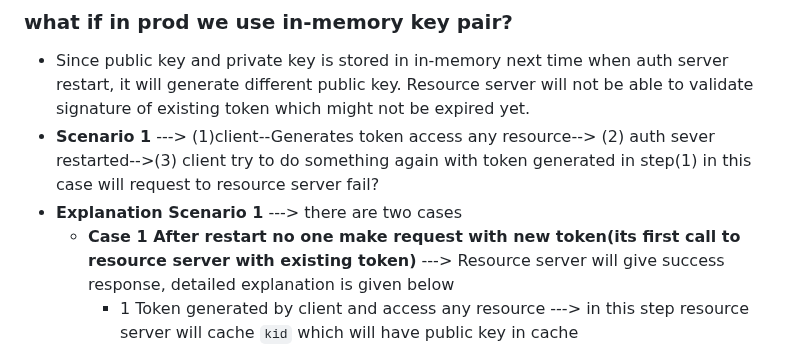
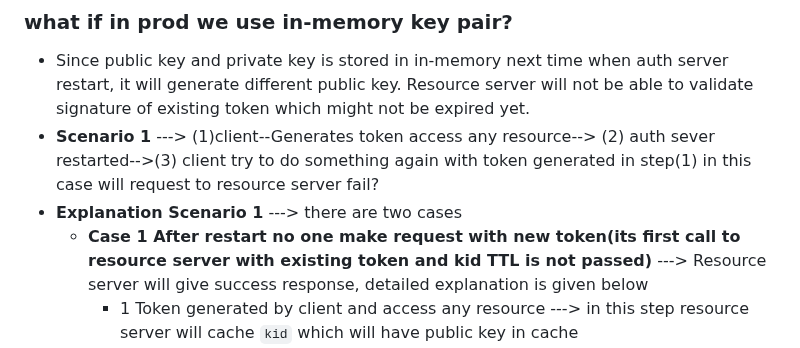
Before and after one commit to singhrakeshgkp/spring_security, a Markdown page: authserver.md, the part around the change. Rendered like a GitHub page.

Commit message:
Update authserver.md with key pair scenarios
Clarified scenarios and cases regarding in-memory key pair behavior after auth server restart.

````diff
--- a/authserver.md
+++ b/authserver.md
@@ -66,7 +66,7 @@
 - Since public key and private key is stored in in-memory next time when auth server restart, it will generate different public key. Resource server will not be able to validate signature of existing token which might not be expired yet.
 - **Scenario 1** ---> (1)client--Generates token access any resource--> (2) auth sever restarted-->(3) client try to do something again with token generated in step(1) in this case will request to resource server fail?
 - **Explanation Scenario 1** ---> there are two cases
-  - **Case 1 After restart no one make request with new token(its first call to resource server with existing token)** ---> Resource server will give success response, detailed explanation is given below
+  - **Case 1 After restart no one make request with new token(its first call to resource server with existing token and kid TTL is not passed)** ---> Resource server will give success response, detailed explanation is given below
     - 1 Token generated by client and access any resource ---> in this step resource server will cache ```kid``` which will have public key in cache
     - 2 Auth server restarted ---> after restart auth server will generate new public and private key
     - 3  Client try to do something again with token generated in step(1) ---> Since its first request to resource server ```kid``` passed in token will match with ```kid``` in cache,          resource server will be able to validate signature successfully.
````
